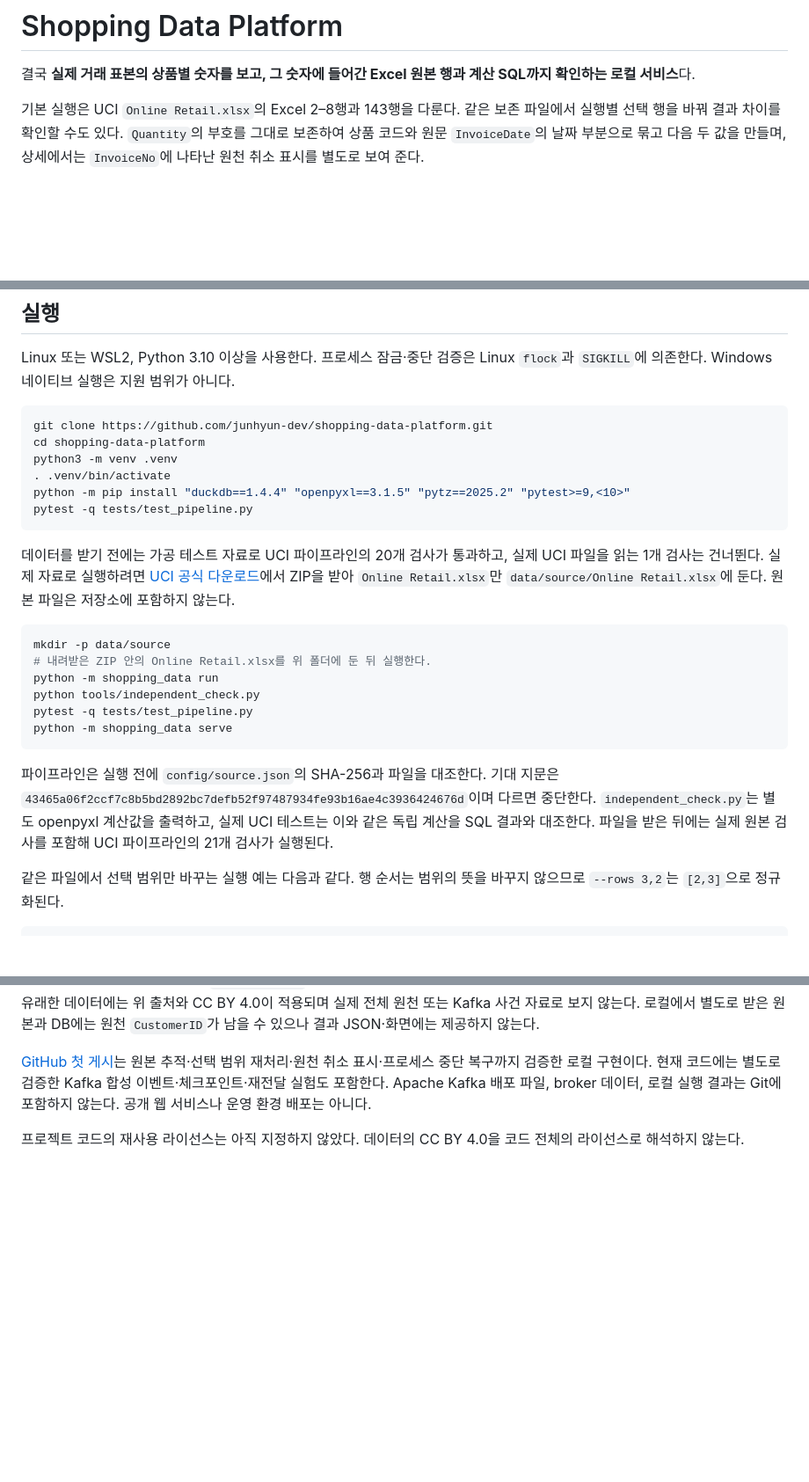
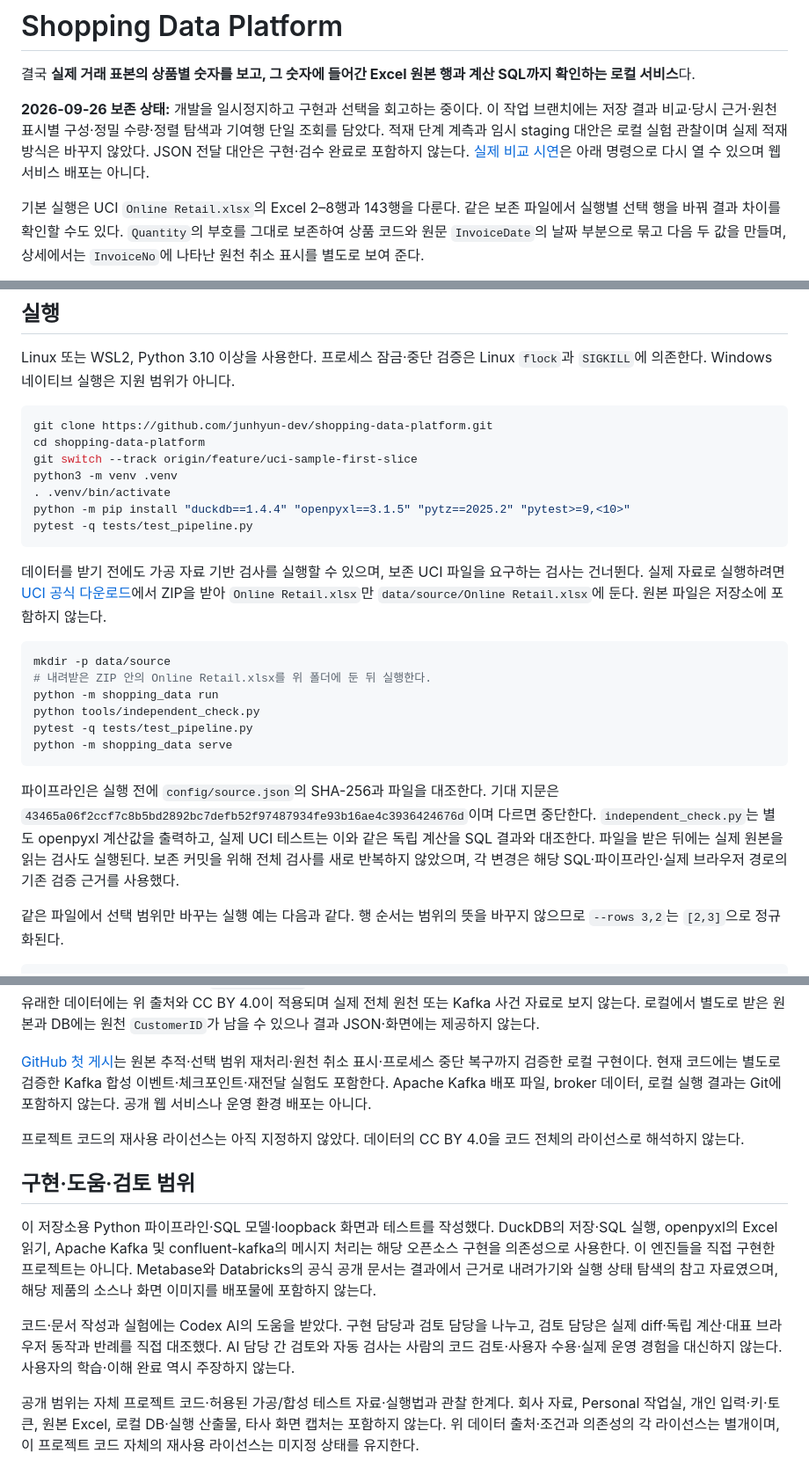
Before and after one commit to junhyun-dev/shopping-data-platform, a Markdown page: README.md, 3 parts joined by grey strips. Shown at 88% size. GitHub-like rendering; blank space fills up the shorter version.

Commit message:
Document portfolio scope, AI assistance and review pause

````diff
--- a/README.md
+++ b/README.md
@@ -1,6 +1,8 @@
 # Shopping Data Platform
 
 결국 **실제 거래 표본의 상품별 숫자를 보고, 그 숫자에 들어간 Excel 원본 행과 계산 SQL까지 확인하는 로컬 서비스**다.
+
+**2026-09-26 보존 상태:** 개발을 일시정지하고 구현과 선택을 회고하는 중이다. 이 작업 브랜치에는 저장 결과 비교·당시 근거·원천 표시별 구성·정밀 수량·정렬 탐색과 기여행 단일 조회를 담았다. 적재 단계 계측과 임시 staging 대안은 로컬 실험 관찰이며 실제 적재 방식은 바꾸지 않았다. JSON 전달 대안은 구현·검수 완료로 포함하지 않는다. [실제 비교 시연](#interactive-demo)은 아래 명령으로 다시 열 수 있으며 웹 서비스 배포는 아니다.
 
 기본 실행은 UCI `Online Retail.xlsx`의 Excel 2–8행과 143행을 다룬다. 같은 보존 파일에서 실행별 선택 행을 바꿔 결과 차이를 확인할 수도 있다. `Quantity`의 부호를 그대로 보존하여 상품 코드와 원문 `InvoiceDate`의 날짜 부분으로 묶고 다음 두 값을 만들며, 상세에서는 `InvoiceNo`에 나타난 원천 취소 표시를 별도로 보여 준다.
 
@@ -46,13 +48,14 @@ Linux 또는 WSL2, Python 3.10 이상을 사용한다. 프로세스 잠금·중
 ```bash
 git clone https://github.com/junhyun-dev/shopping-data-platform.git
 cd shopping-data-platform
+git switch --track origin/feature/uci-sample-first-slice
 python3 -m venv .venv
 . .venv/bin/activate
 python -m pip install "duckdb==1.4.4" "openpyxl==3.1.5" "pytz==2025.2" "pytest>=9,<10>"
 pytest -q tests/test_pipeline.py
 ```
 
-데이터를 받기 전에는 가공 테스트 자료로 UCI 파이프라인의 20개 검사가 통과하고, 실제 UCI 파일을 읽는 1개 검사는 건너뛴다. 실제 자료로 실행하려면 [UCI 공식 다운로드](https://archive.ics.uci.edu/static/public/352/online%2Bretail.zip)에서 ZIP을 받아 `Online Retail.xlsx`만 `data/source/Online Retail.xlsx`에 둔다. 원본 파일은 저장소에 포함하지 않는다.
+데이터를 받기 전에도 가공 자료 기반 검사를 실행할 수 있으며, 보존 UCI 파일을 요구하는 검사는 건너뛴다. 실제 자료로 실행하려면 [UCI 공식 다운로드](https://archive.ics.uci.edu/static/public/352/online%2Bretail.zip)에서 ZIP을 받아 `Online Retail.xlsx`만 `data/source/Online Retail.xlsx`에 둔다. 원본 파일은 저장소에 포함하지 않는다.
 
 ```bash
 mkdir -p data/source
@@ -63,7 +66,7 @@ pytest -q tests/test_pipeline.py
 python -m shopping_data serve
 ```
 
-파이프라인은 실행 전에 `config/source.json`의 SHA-256과 파일을 대조한다. 기대 지문은 `43465a06f2ccf7c8b5bd2892bc7defb52f97487934fe93b16ae4c3936424676d`이며 다르면 중단한다. `independent_check.py`는 별도 openpyxl 계산값을 출력하고, 실제 UCI 테스트는 이와 같은 독립 계산을 SQL 결과와 대조한다. 파일을 받은 뒤에는 실제 원본 검사를 포함해 UCI 파이프라인의 21개 검사가 실행된다.
+파이프라인은 실행 전에 `config/source.json`의 SHA-256과 파일을 대조한다. 기대 지문은 `43465a06f2ccf7c8b5bd2892bc7defb52f97487934fe93b16ae4c3936424676d`이며 다르면 중단한다. `independent_check.py`는 별도 openpyxl 계산값을 출력하고, 실제 UCI 테스트는 이와 같은 독립 계산을 SQL 결과와 대조한다. 파일을 받은 뒤에는 실제 원본을 읽는 검사도 실행된다. 보존 커밋을 위해 전체 검사를 새로 반복하지 않았으며, 각 변경은 해당 SQL·파이프라인·실제 브라우저 경로의 기존 검증 근거를 사용했다.
 
 같은 파일에서 선택 범위만 바꾸는 실행 예는 다음과 같다. 행 순서는 범위의 뜻을 바꾸지 않으므로 `--rows 3,2`는 `[2,3]`으로 정규화된다.
 
@@ -353,3 +356,11 @@ python tools/run_kafka_experiment.py --run-root "$(mktemp -d -p /tmp shopping-ka
 [GitHub 첫 게시](https://github.com/junhyun-dev/shopping-data-platform/tree/6111db04ba383d9098665bd5f9682de7c7bf5c4c)는 원본 추적·선택 범위 재처리·원천 취소 표시·프로세스 중단 복구까지 검증한 로컬 구현이다. 현재 코드에는 별도로 검증한 Kafka 합성 이벤트·체크포인트·재전달 실험도 포함한다. Apache Kafka 배포 파일, broker 데이터, 로컬 실행 결과는 Git에 포함하지 않는다. 공개 웹 서비스나 운영 환경 배포는 아니다.
 
 프로젝트 코드의 재사용 라이선스는 아직 지정하지 않았다. 데이터의 CC BY 4.0을 코드 전체의 라이선스로 해석하지 않는다.
+
+## 구현·도움·검토 범위
+
+이 저장소용 Python 파이프라인·SQL 모델·loopback 화면과 테스트를 작성했다. DuckDB의 저장·SQL 실행, openpyxl의 Excel 읽기, Apache Kafka 및 confluent-kafka의 메시지 처리는 해당 오픈소스 구현을 의존성으로 사용한다. 이 엔진들을 직접 구현한 프로젝트는 아니다. Metabase와 Databricks의 공식 공개 문서는 결과에서 근거로 내려가기와 실행 상태 탐색의 참고 자료였으며, 해당 제품의 소스나 화면 이미지를 배포물에 포함하지 않는다.
+
+코드·문서 작성과 실험에는 Codex AI의 도움을 받았다. 구현 담당과 검토 담당을 나누고, 검토 담당은 실제 diff·독립 계산·대표 브라우저 동작과 반례를 직접 대조했다. AI 담당 간 검토와 자동 검사는 사람의 코드 검토·사용자 수용·실제 운영 경험을 대신하지 않는다. 사용자의 학습·이해 완료 역시 주장하지 않는다.
+
+공개 범위는 자체 프로젝트 코드·허용된 가공/합성 테스트 자료·실행법과 관찰 한계다. 회사 자료, Personal 작업실, 개인 입력·키·토큰, 원본 Excel, 로컬 DB·실행 산출물, 타사 화면 캡처는 포함하지 않는다. 위 데이터 출처·조건과 의존성의 각 라이선스는 별개이며, 이 프로젝트 코드 자체의 재사용 라이선스는 미지정 상태를 유지한다.
````
